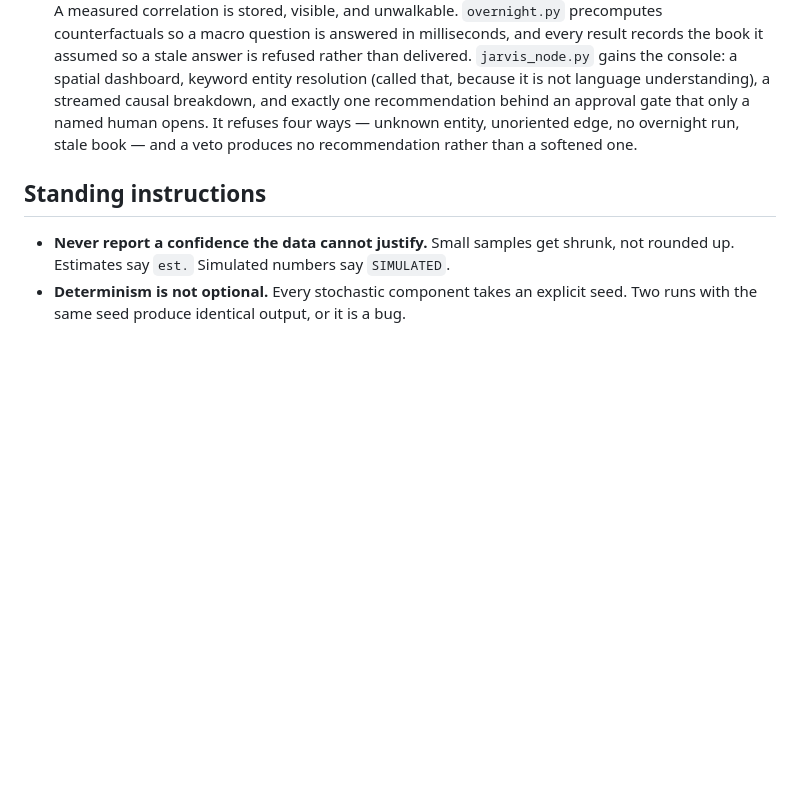
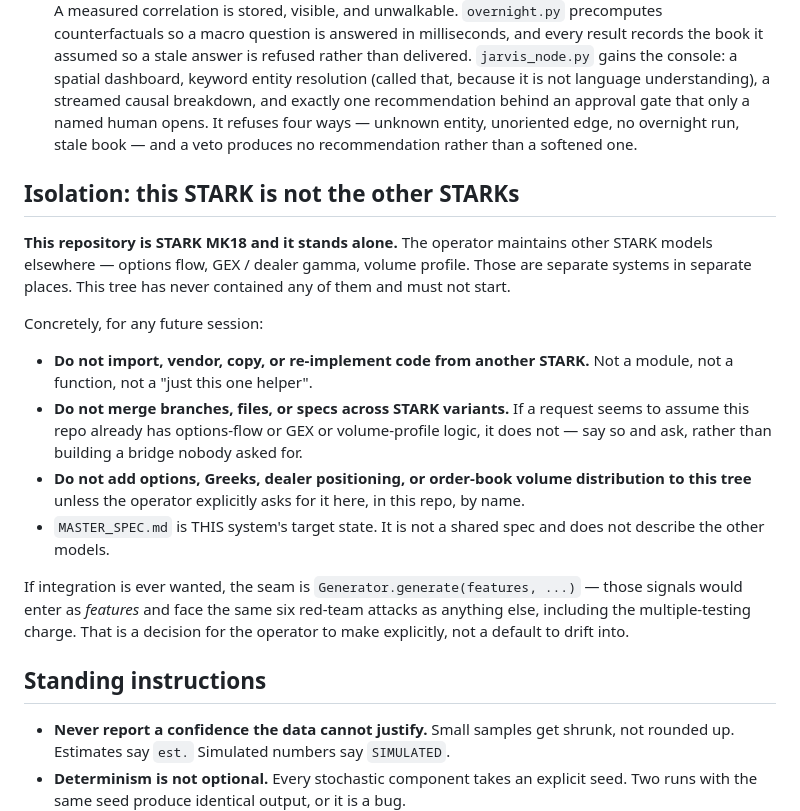
Before and after one commit to joshaidendiaz19808-byte/VISION, a Markdown page: CLAUDE.md, the part around the change. Drawn GitHub-style; blank space fills up the shorter version.

Commit message:
Record the isolation rule: STARK MK18 stands alone
The operator maintains other STARK models elsewhere (options flow, GEX, volume
profile). This repository has never contained any of them and must not start.

Written into CLAUDE.md rather than left in a chat reply, because that file is
what a future session reads first. The rule is explicit about what not to do:
no importing or re-implementing across variants, no merging specs or branches,
no adding options/Greeks/dealer-positioning logic here unless asked for in this
repo by name. MASTER_SPEC.md describes THIS system's target state only.

Notes the seam if integration is ever wanted - such signals would enter as
features at Generator.generate() and face the same red team as anything else -
while making clear that is an explicit operator decision, not a default.

Verified: no options-flow, GEX, or volume-profile code exists anywhere in this
tree on any branch.

Co-Authored-By: Claude Opus 5 <noreply@anthropic.com>
Claude-Session: https://claude.ai/code/session_01Gj6c3FWPkiCVGjWtfi3dxk

```diff
--- a/CLAUDE.md
+++ b/CLAUDE.md
@@ -111,6 +111,32 @@ wins.
   edge, no overnight run, stale book — and a veto produces no recommendation
   rather than a softened one.
 
+## Isolation: this STARK is not the other STARKs
+
+**This repository is STARK MK18 and it stands alone.** The operator maintains
+other STARK models elsewhere — options flow, GEX / dealer gamma, volume profile.
+Those are separate systems in separate places. This tree has never contained any
+of them and must not start.
+
+Concretely, for any future session:
+
+- **Do not import, vendor, copy, or re-implement code from another STARK.** Not
+  a module, not a function, not a "just this one helper".
+- **Do not merge branches, files, or specs across STARK variants.** If a request
+  seems to assume this repo already has options-flow or GEX or volume-profile
+  logic, it does not — say so and ask, rather than building a bridge nobody
+  asked for.
+- **Do not add options, Greeks, dealer positioning, or order-book volume
+  distribution to this tree** unless the operator explicitly asks for it here,
+  in this repo, by name.
+- `MASTER_SPEC.md` is THIS system's target state. It is not a shared spec and
+  does not describe the other models.
+
+If integration is ever wanted, the seam is `Generator.generate(features, ...)` —
+those signals would enter as *features* and face the same six red-team attacks
+as anything else, including the multiple-testing charge. That is a decision for
+the operator to make explicitly, not a default to drift into.
+
 ## Standing instructions
 
 - **Never report a confidence the data cannot justify.** Small samples get
```
